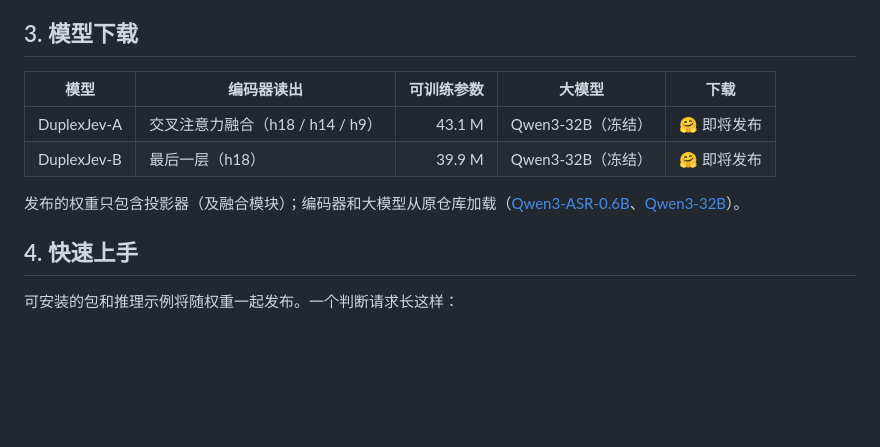
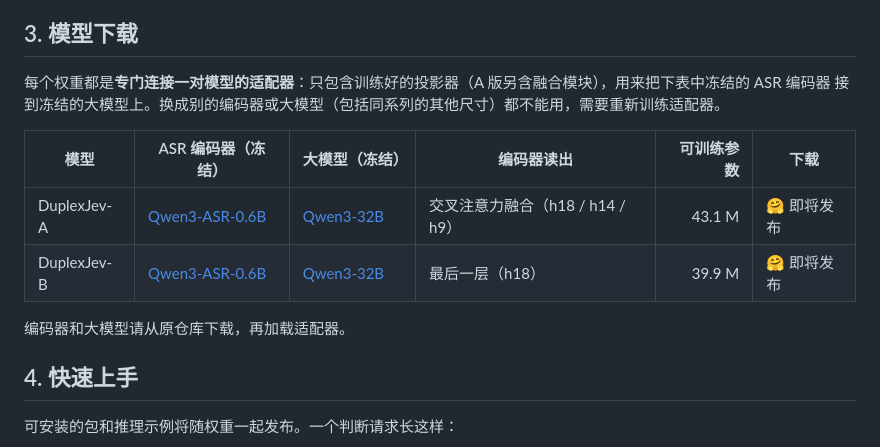
Before and after one commit to adventists-ai/duplexjev, a Markdown page: README_CN.md, the part around the change. Drawn GitHub-style; blank space fills up the shorter version.

```diff
--- a/README_CN.md
+++ b/README_CN.md
@@ -53,12 +53,15 @@
 
 ## 3. 模型下载
 
-| 模型 | 编码器读出 | 可训练参数 | 大模型 | 下载 |
-|---|---|---:|---|---|
-| DuplexJev-A | 交叉注意力融合（h18 / h14 / h9） | 43.1 M | Qwen3-32B（冻结） | 🤗 即将发布 |
-| DuplexJev-B | 最后一层（h18） | 39.9 M | Qwen3-32B（冻结） | 🤗 即将发布 |
+每个权重都是**专门连接一对模型的适配器**：只包含训练好的投影器（A 版另含融合模块），用来把下表中冻结的 ASR 编码器
+接到冻结的大模型上。换成别的编码器或大模型（包括同系列的其他尺寸）都不能用，需要重新训练适配器。
 
-发布的权重只包含投影器（及融合模块）；编码器和大模型从原仓库加载（[Qwen3-ASR-0.6B](https://huggingface.co/Qwen)、[Qwen3-32B](https://huggingface.co/Qwen/Qwen3-32B)）。
+| 模型 | ASR 编码器（冻结） | 大模型（冻结） | 编码器读出 | 可训练参数 | 下载 |
+|---|---|---|---|---:|---|
+| DuplexJev-A | [Qwen3-ASR-0.6B](https://huggingface.co/Qwen/Qwen3-ASR-0.6B) | [Qwen3-32B](https://huggingface.co/Qwen/Qwen3-32B) | 交叉注意力融合（h18 / h14 / h9） | 43.1 M | 🤗 即将发布 |
+| DuplexJev-B | [Qwen3-ASR-0.6B](https://huggingface.co/Qwen/Qwen3-ASR-0.6B) | [Qwen3-32B](https://huggingface.co/Qwen/Qwen3-32B) | 最后一层（h18） | 39.9 M | 🤗 即将发布 |
+
+编码器和大模型请从原仓库下载，再加载适配器。
 
 ## 4. 快速上手
 
```
Also changed, not shown: README.md (+9 -6 lines).
